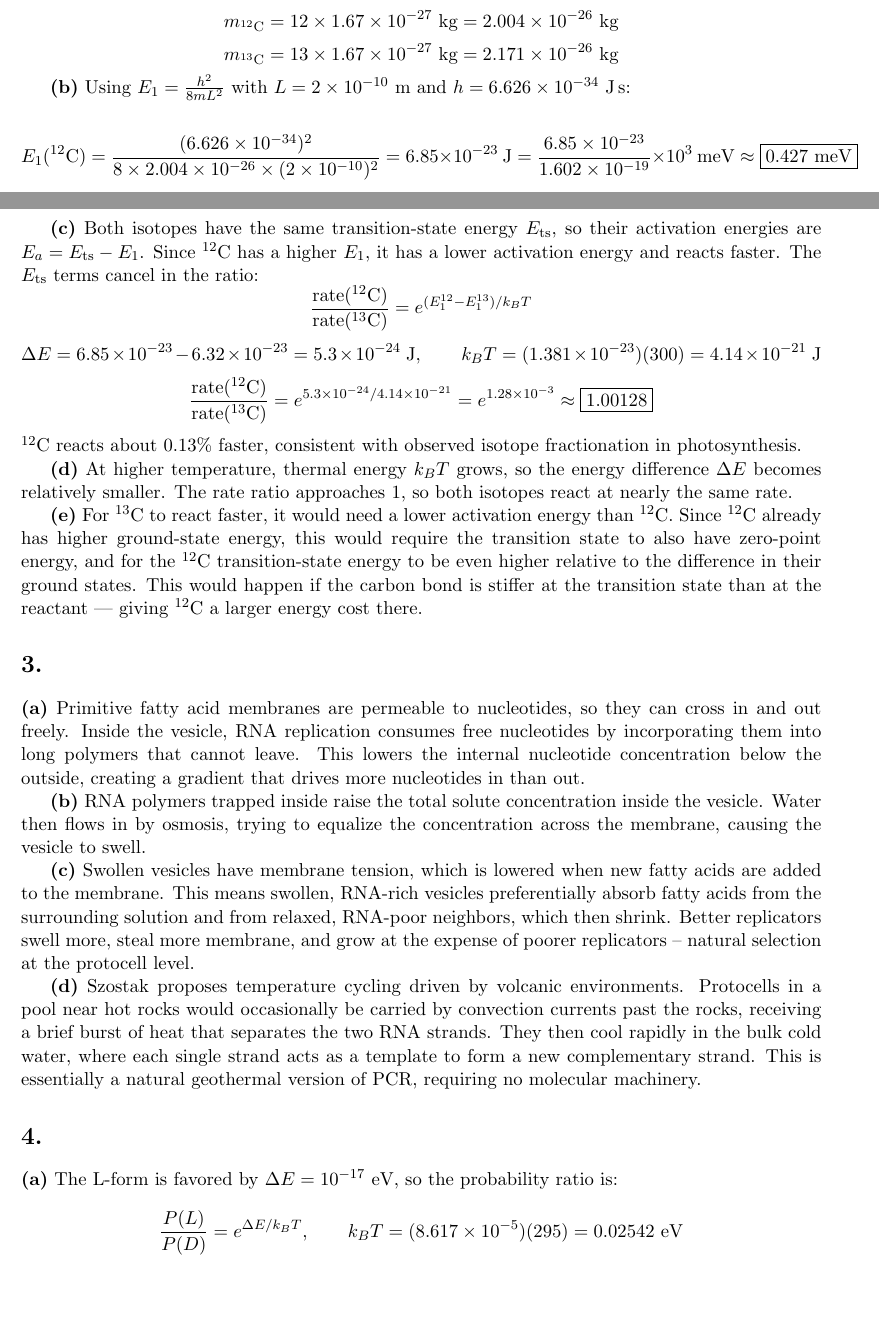
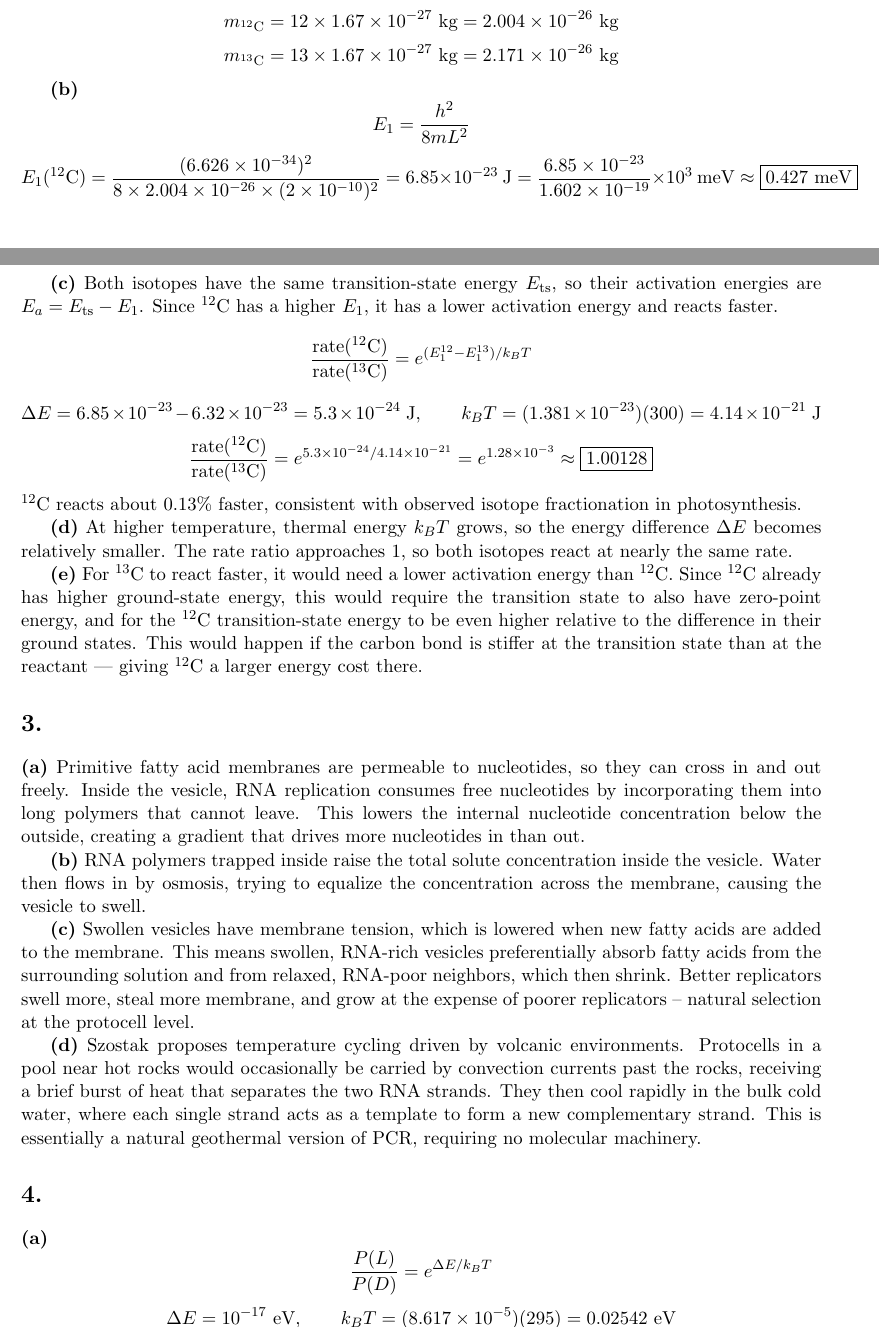
Before and after one commit to theotarr/gened1029-pset5, a LaTeX problem sheet (gened1029-pset5.tex): two parts of pages 1 and 3 of 4, joined at a grey line, cut so that both start at the same text, the shorter picture padded with empty space. Compiled offline with pdfLaTeX.

Commit message:
Style: formula block first, then plug-in values (remove 'Using...' clauses)

```diff
--- a/gened1029-pset5.tex
+++ b/gened1029-pset5.tex
@@ -39,8 +39,10 @@ m_{^{12}\text{C}} = 12 \times 1.67\times10^{-27}\ \text{kg} = 2.004\times10^{-26
 m_{^{13}\text{C}} = 13 \times 1.67\times10^{-27}\ \text{kg} = 2.171\times10^{-26}\ \text{kg}
 \]
 
-\textbf{(b)} Using $E_1 = \frac{h^2}{8mL^2}$ with $L = 2\times10^{-10}\ \text{m}$ and $h = 6.626\times10^{-34}\ \text{J\,s}$:
-
+\textbf{(b)}
+\[
+E_1 = \frac{h^2}{8mL^2}
+\]
 \[
 E_1(^{12}\text{C}) = \frac{(6.626\times10^{-34})^2}{8 \times 2.004\times10^{-26} \times (2\times10^{-10})^2}
 = 6.85\times10^{-23}\ \text{J}
@@ -59,7 +61,7 @@ E_1(^{13}\text{C}) = \frac{(6.626\times10^{-34})^2}{8 \times 2.171\times10^{-26}
     \label{fig:placeholder}
 \end{figure}
 
-\textbf{(c)} Both isotopes have the same transition-state energy $E_\text{ts}$, so their activation energies are $E_a = E_\text{ts} - E_1$. Since $^{12}$C has a higher $E_1$, it has a lower activation energy and reacts faster. The $E_\text{ts}$ terms cancel in the ratio:
+\textbf{(c)} Both isotopes have the same transition-state energy $E_\text{ts}$, so their activation energies are $E_a = E_\text{ts} - E_1$. Since $^{12}$C has a higher $E_1$, it has a lower activation energy and reacts faster.
 \[
 \frac{\text{rate}(^{12}\text{C})}{\text{rate}(^{13}\text{C})}
 = e^{(E_1^{12}-E_1^{13})/k_BT}
@@ -89,9 +91,12 @@ $^{12}$C reacts about $0.13\%$ faster, consistent with observed isotope fraction
 
 \section*{4.}
 
-\textbf{(a)} The L-form is favored by $\Delta E = 10^{-17}\ \text{eV}$, so the probability ratio is:
+\textbf{(a)}
 \[
-\frac{P(L)}{P(D)} = e^{\Delta E / k_BT}, \qquad k_BT = (8.617\times10^{-5})(295) = 0.02542\ \text{eV}
+\frac{P(L)}{P(D)} = e^{\Delta E / k_BT}
+\]
+\[
+\Delta E = 10^{-17}\ \text{eV}, \qquad k_BT = (8.617\times10^{-5})(295) = 0.02542\ \text{eV}
 \]
 \[
 \frac{P(L)}{P(D)} = e^{10^{-17}/0.02542} = e^{3.93\times10^{-16}} \approx \boxed{1 + 3.93\times10^{-16}}
@@ -99,4 +104,3 @@ $^{12}$C reacts about $0.13\%$ faster, consistent with observed isotope fraction
 The two forms are essentially equally probable at room temperature. The L-form advantage is only 1 part in $10^{16}$.
 
 
-\textbf{(b)} For $P(D)/P(L) = 0.1$:
```
Also changed, not shown: gened1029-pset5.pdf, gened1029-pset5.tex (6 more changed lines).
